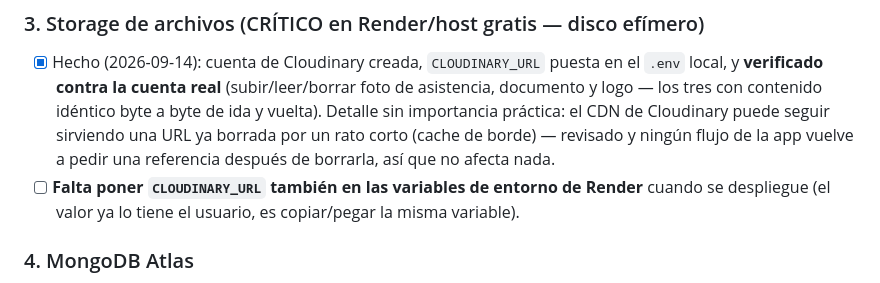
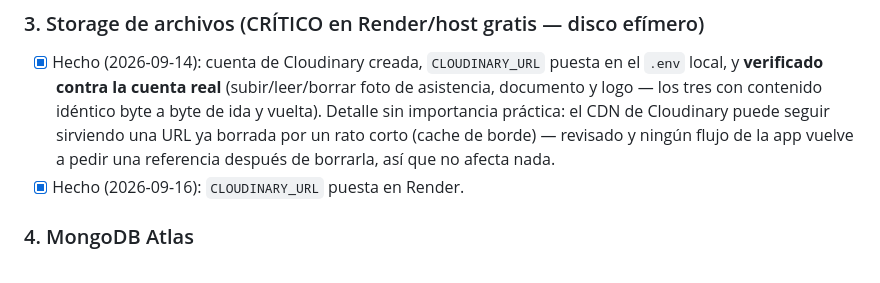
Before and after one commit to samuyya/FoodData, a Markdown page: CLAUDE.md, the part around the change. Rendered like a GitHub page.

Commit message:
confirmar CLOUDINARY_URL en Render
Co-Authored-By: Claude Sonnet 5 <noreply@anthropic.com>

```diff
--- a/CLAUDE.md
+++ b/CLAUDE.md
@@ -221,7 +221,7 @@ Cuando el usuario diga "vamos a desplegar" o "subir a producción" o "Render", *
 
 ### 3. Storage de archivos (CRÍTICO en Render/host gratis — disco efímero)
 - [x] Hecho (2026-09-14): cuenta de Cloudinary creada, `CLOUDINARY_URL` puesta en el `.env` local, y **verificado contra la cuenta real** (subir/leer/borrar foto de asistencia, documento y logo — los tres con contenido idéntico byte a byte de ida y vuelta). Detalle sin importancia práctica: el CDN de Cloudinary puede seguir sirviendo una URL ya borrada por un rato corto (cache de borde) — revisado y ningún flujo de la app vuelve a pedir una referencia después de borrarla, así que no afecta nada.
-- [ ] **Falta poner `CLOUDINARY_URL` también en las variables de entorno de Render** cuando se despliegue (el valor ya lo tiene el usuario, es copiar/pegar la misma variable).
+- [x] Hecho (2026-09-16): `CLOUDINARY_URL` puesta en Render.
 
 ### 4. MongoDB Atlas
 - [ ] Network Access: cambiar `0.0.0.0/0` por las IPs específicas de Render (no dejar abierto al mundo)
```
